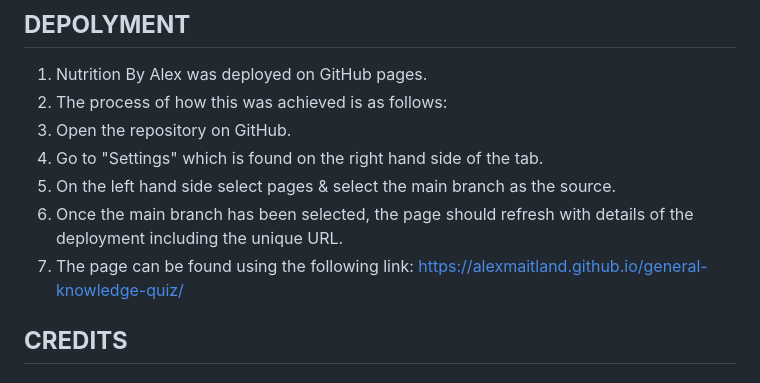
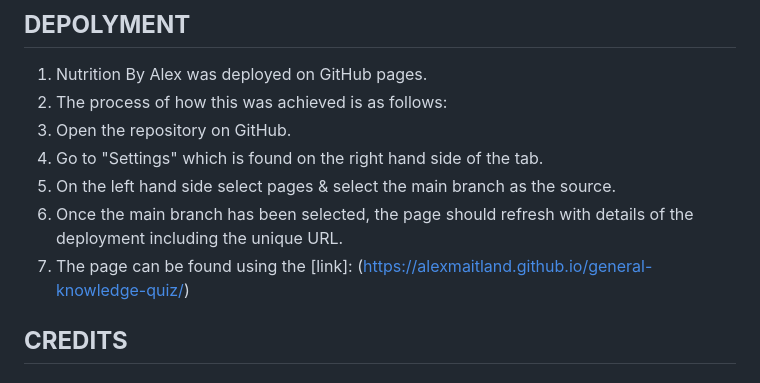
Before and after one commit to AlexMaitland/general-knowledge-quiz, a Markdown page: README.md, the part around the change printed below. Drawn GitHub-style.

```diff
--- a/README.md
+++ b/README.md
@@ -79,7 +79,7 @@ HTML & CSS have both been tested using W3C Validator. CSS was returned with no e
   4. Go to "Settings" which is found on the right hand side of the tab.
   5. On the left hand side select pages & select the main branch as the source.
   6. Once the main branch has been selected, the page should refresh with details of the deployment including the unique URL.
-  7. The page can be found using the following link: https://alexmaitland.github.io/general-knowledge-quiz/
+  7. The page can be found using the [link]: (https://alexmaitland.github.io/general-knowledge-quiz/)
 
 ## **CREDITS**
 
```
Also changed, not shown: other parts of README.md (+4 -4 lines).
